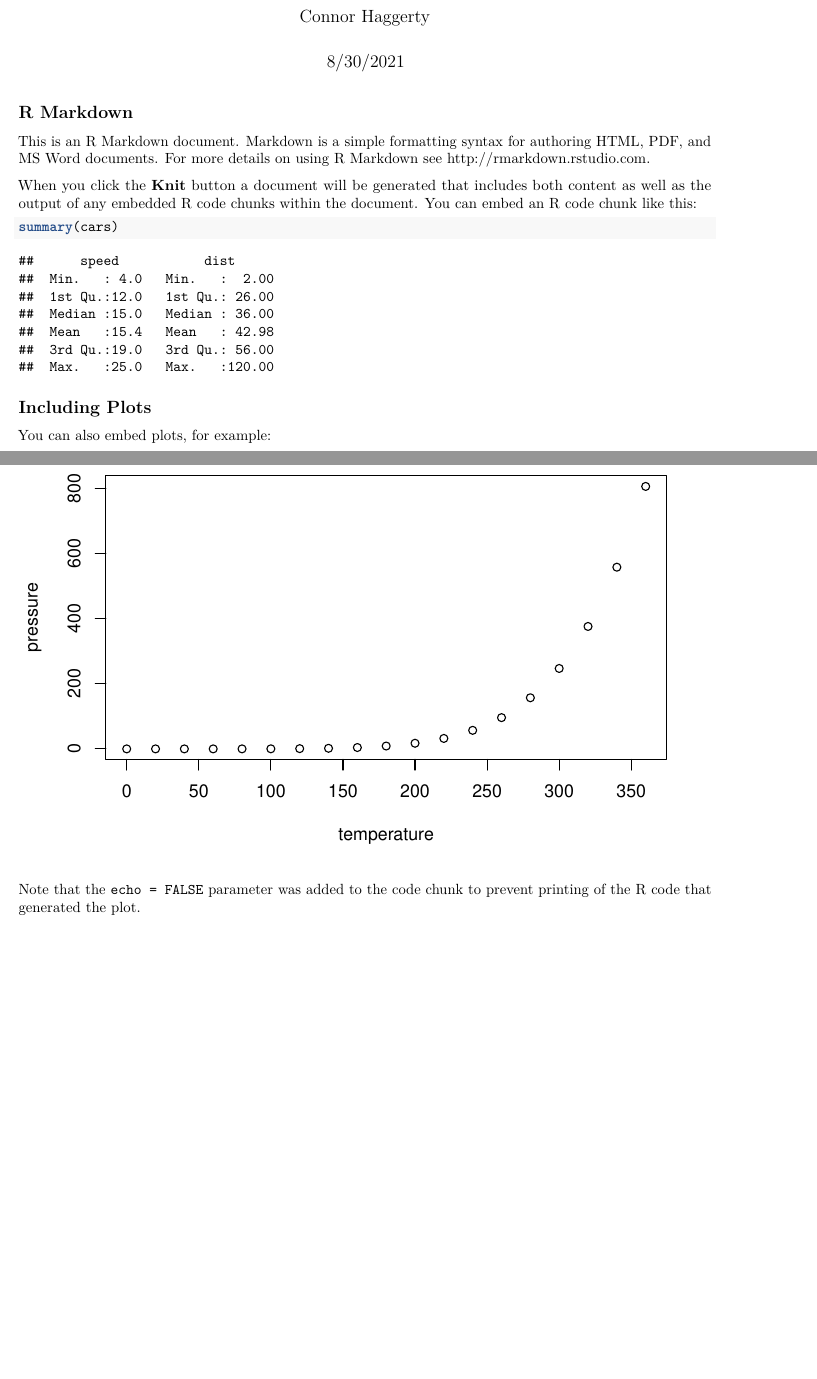
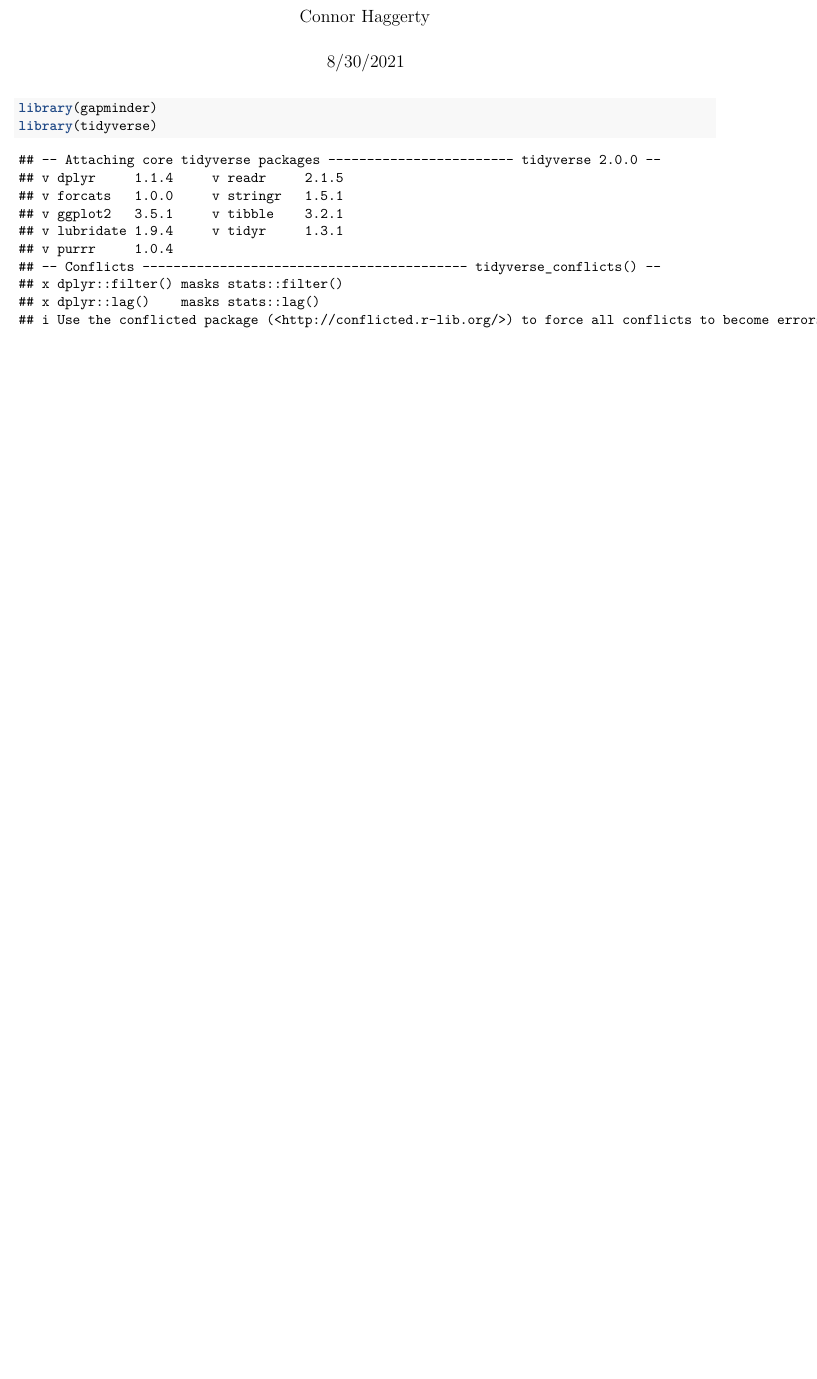
Before and after one commit to Con777/life_exp, an R Markdown document (life_exp(repo)/life_exp_analysis.Rmd): two parts of pages 1 and 2 of 2 before the commit and part of the page after it, the two joined at a grey line, cut so that both start at the same text, the shorter picture padded with empty space. Rendered offline with R 4.5, knitr and Pandoc, then LaTeX, with nearby package versions; the gapminder table comes from the copy in Python's plotly package.

````diff
--- a/life_exp(repo)/life_exp_analysis.Rmd
+++ b/life_exp(repo)/life_exp_analysis.Rmd
@@ -9,22 +9,7 @@
 knitr::opts_chunk$set(echo = TRUE)
 ```
 
-## R Markdown
-
-This is an R Markdown document. Markdown is a simple formatting syntax for authoring HTML, PDF, and MS Word documents. For more details on using R Markdown see <http://rmarkdown.rstudio.com>.
-
-When you click the **Knit** button a document will be generated that includes both content as well as the output of any embedded R code chunks within the document. You can embed an R code chunk like this:
-
-```{r cars}
-summary(cars)
+```{r}
+library(gapminder)
+library(tidyverse)
 ```
-
-## Including Plots
-
-You can also embed plots, for example:
-
-```{r pressure, echo=FALSE}
-plot(pressure)
-```
-
-Note that the `echo = FALSE` parameter was added to the code chunk to prevent printing of the R code that generated the plot.
````
